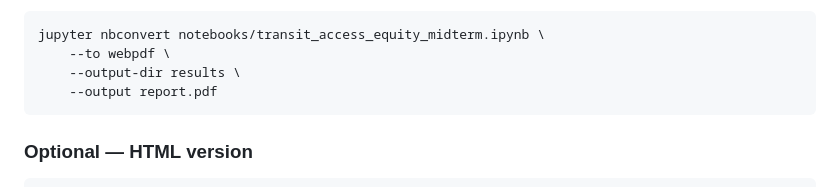
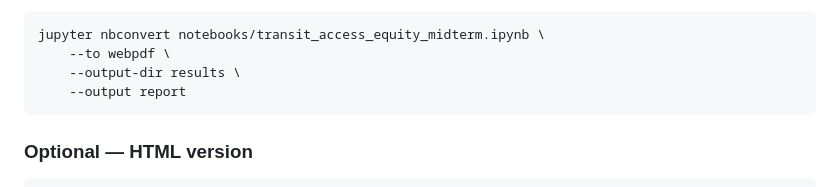
Before and after one commit to rabahbabaci/MTC-Transit_Access_Equity, a Markdown page: README.md, the part around the change. Rendered like a GitHub page.

````diff
--- a/README.md
+++ b/README.md
@@ -135,7 +135,7 @@ Then run:
 jupyter nbconvert notebooks/transit_access_equity_midterm.ipynb \
     --to webpdf \
     --output-dir results \
-    --output report.pdf
+    --output report
 ```
 
 ### Optional — HTML version
````
